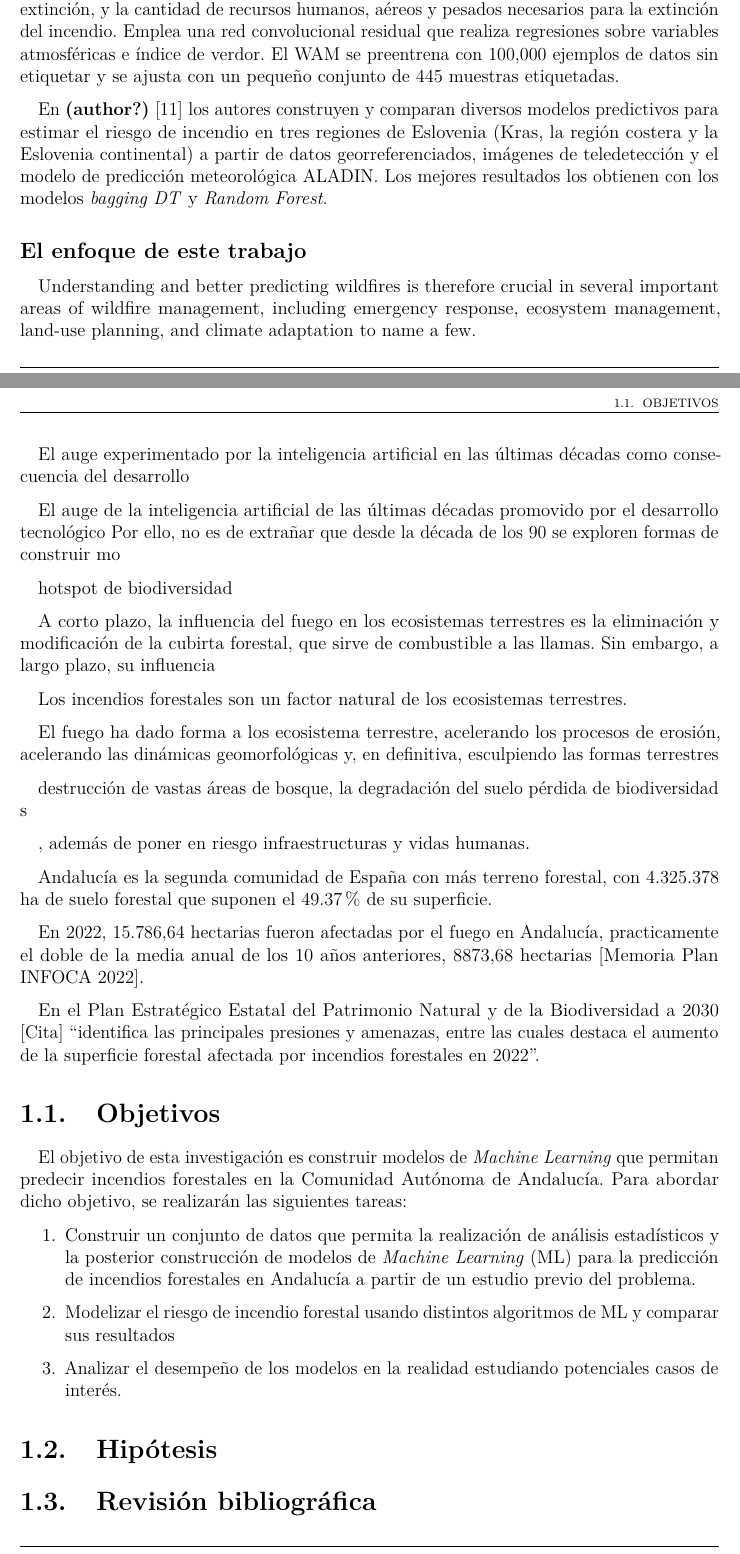
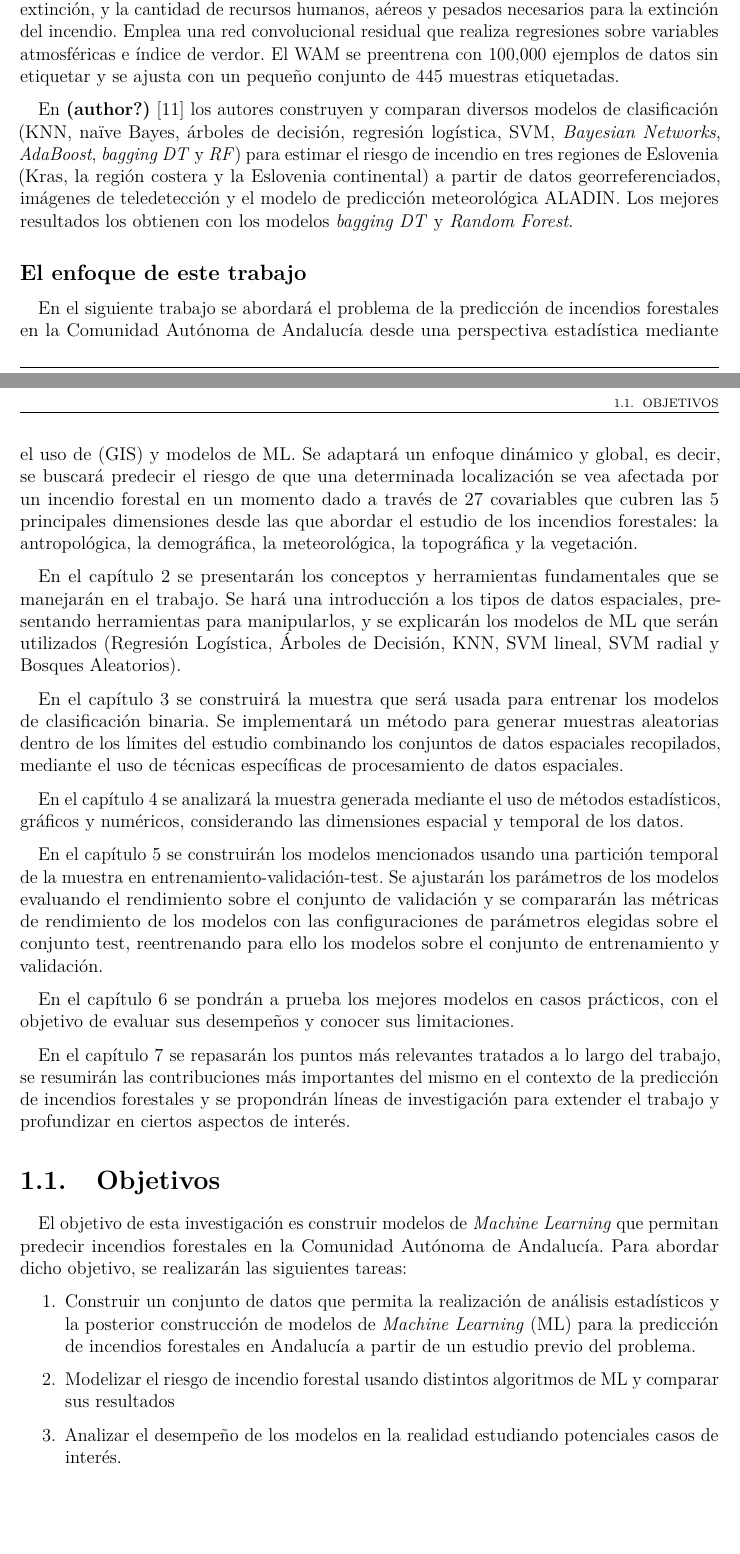
Before and after one commit to jbaezarh/TFG, an R Markdown document (memoriaTFE/capitulo01n.Rmd): two parts of pages 6 and 7 of 10, joined at a grey line, cut so that both start at the same text. Rendered offline with R 4.5, knitr and Pandoc, then LaTeX, with nearby package versions; a font, style sheet, LaTeX package, included part or bibliography that could not be used is replaced or left out.

Commit message:
Fin introducción

```diff
--- a/memoriaTFE/capitulo01n.Rmd
+++ b/memoriaTFE/capitulo01n.Rmd
@@ -84,21 +82,35 @@ En @HumanCauseWildFiresSpain se identifican los factores humanas asociados con u
 
 En @SpainOnFire se presenta un nuevo Modelo de Evaluación de Incendios Forestales (WAM, por sus siglas en inglés) que utiliza deep learning para anticipar el impacto de los incendios a partir de información meteorológica satelital y el NDVI en Castilla y León y Andalucía. Las variables respuesta del modelo son el área quemada, el tiempo de control y extinción, y la cantidad de recursos humanos, aéreos y pesados necesarios para la extinción del incendio. Emplea una red convolucional residual que realiza regresiones sobre variables atmosféricas e índice de verdor. El WAM se preentrena con 100,000 ejemplos de datos sin etiquetar y se ajusta con un pequeño conjunto de 445 muestras etiquetadas.
 
-En @stojanova2012estimating los autores construyen y comparan diversos modelos predictivos para estimar el riesgo de incendio en tres regiones de Eslovenia (Kras, la región costera y la Eslovenia continental) a partir de datos georreferenciados, imágenes de teledetección y el modelo de predicción meteorológica ALADIN. Los mejores resultados los obtienen con los modelos *bagging DT* y *Random Forest*.
-
+En @stojanova2012estimating los autores construyen y comparan diversos modelos de clasificación (KNN, naïve Bayes, árboles de decisión, regresión logística, SVM, *Bayesian Networks*, *AdaBoost*, *bagging DT* y *RF*) para estimar el riesgo de incendio en tres regiones de Eslovenia (Kras, la región costera y la Eslovenia continental) a partir de datos georreferenciados, imágenes de teledetección y el modelo de predicción meteorológica ALADIN. Los mejores resultados los obtienen con los modelos *bagging DT* y *Random Forest*.
+<!-- No evalúan distintos configuraciones de los hiperparámetros de los modelos -->
 
 
 ### El enfoque de este trabajo {.unlisted .unnumbered}
 
+En el siguiente trabajo se abordará el problema de la predicción de incendios forestales en la Comunidad Autónoma de Andalucía desde una perspectiva estadística mediante el uso de (GIS) y modelos de ML. Se adaptará un enfoque dinámico y global, es decir, se buscará predecir el riesgo de que una determinada localización se vea afectada por un incendio forestal en un momento dado a través de  27 covariables que cubren las 5 principales dimensiones desde las que abordar el estudio de los incendios forestales: la antropológica, la demográfica, la meteorológica, la topográfica y la vegetación.
 
-Understanding and better predicting wildfires is therefore crucial in several important areas of wildfire management, including emergency response, ecosystem management, land-use planning, and climate adaptation to name a few.
+En el capítulo 2 se presentarán los conceptos y herramientas fundamentales que se manejarán en el trabajo. Se hará una introducción a los tipos de datos espaciales, presentando herramientas para manipularlos, y se explicarán los modelos de ML que serán utilizados (Regresión Logística, Árboles de Decisión, KNN, SVM lineal, SVM radial y Bosques Aleatorios).
+
+En el capítulo 3 se construirá la muestra que será usada para entrenar los modelos de clasificación binaria. Se implementará un método para generar muestras aleatorias dentro de los límites del estudio combinando los conjuntos de datos espaciales recopilados, mediante el uso de técnicas específicas de procesamiento de datos espaciales.
+
+En el capítulo 4 se analizará la muestra generada mediante el uso de métodos estadísticos, gráficos y numéricos, considerando las dimensiones espacial y temporal de los datos.
+
+En el capítulo 5 se construirán los modelos mencionados usando una partición temporal de la muestra en entrenamiento-validación-test. Se ajustarán los parámetros de los modelos evaluando el rendimiento sobre el conjunto de validación y se compararán las métricas de rendimiento de los modelos con las configuraciones de parámetros elegidas sobre el conjunto test, reentrenando para ello los modelos sobre el conjunto de entrenamiento y validación.
+
+En el capítulo 6 se pondrán a prueba los mejores modelos en casos prácticos, con el objetivo de evaluar sus desempeños y conocer sus limitaciones.
+
+En el capítulo 7 se repasarán los puntos más relevantes tratados a lo largo del trabajo, se resumirán las contribuciones más importantes del mismo en el contexto de la predicción de incendios forestales y se propondrán líneas de investigación para extender el trabajo y profundizar en ciertos aspectos de interés.
 
 
 
-El auge experimentado por la inteligencia artificial en las últimas décadas como consecuencia del desarrollo
 
-El auge de la inteligencia artificial de las últimas décadas promovido por el desarrollo tecnológico
-Por ello, no es de extrañar que desde la década de los 90 se exploren formas de construir mo
+
+
+<!-- Understanding and better predicting wildfires is therefore crucial in several important areas of wildfire management, including emergency response, ecosystem management, land-use planning, and climate adaptation to name a few. -->
+
+
+
 <!-- Referencias -->
 
 <!-- Enfoque del trabajo -->
@@ -114,39 +126,15 @@ Por ello, no es de extrañar que desde la década de los 90 se exploren formas d
 
 
 
-hotspot de biodiversidad
+
+<!-- A corto plazo, la influencia del fuego en los ecosistemas terrestres es la eliminación y modificación de la cubirta forestal, que sirve de combustible a las llamas. Sin embargo, a largo plazo, su influencia -->
 
 
-A corto plazo, la influencia del fuego en los ecosistemas terrestres es la eliminación y modificación de la cubirta forestal, que sirve de combustible a las llamas. Sin embargo, a largo plazo, su influencia
-
-
-
-
-
-
-
-
-Los incendios forestales son un factor natural de los ecosistemas terrestres.
-
-El fuego ha dado forma a los ecosistema terrestre, acelerando los procesos de erosión, acelerando las dinámicas geomorfológicas y, en definitiva, esculpiendo las formas terrestres
+<!-- El fuego ha dado forma a los ecosistema terrestre, acelerando los procesos de erosión, acelerando las dinámicas geomorfológicas y, en definitiva, esculpiendo las formas terrestres -->
 
 
 <!-- https://link.springer.com/article/10.1007/s10618-011-0213-2 -->
 <!-- A constant and controlled level of emission of carbon and other gases into the atmosphere is a pre-condition for preventing global warming and an essential issue for a sustainable world. Fires in the natural environment are phenomena that extensively increase the level of greenhouse emissions and disturb the normal functioning of natural ecosystems. -->
-
-
-
-
-
-
-
-
-destrucción de vastas áreas de bosque, la degradación del suelo
-pérdida de biodiversidad
-s
-
-, además de poner en riesgo infraestructuras y vidas humanas.
-
 
 <!-- Posible estructura de la introducción obtenida de "Spatial Prediction of Wildfire Susceptibility Using Field Survey GPS Data and Machine Learning Approaches, Omid Ghorbanzadeh, Khalil Valizadeh Kamran, Thomas Blaschke, Jagannath Aryal, Amin Naboureh, Jamshid Einali and Jinhu Bian" -->
 
@@ -155,8 +143,6 @@ s
 <!-- Superficie forestal en Andalucía. -->
 <!-- Principales usos de los bosques -->
 <!-- Biodiversidad -->
-Andalucía es la segunda comunidad de España con más terreno forestal, con 4.325.378 ha de suelo forestal que suponen el 49.37% de su superficie.
-
 
 
 <!-- (https://www.miteco.gob.es/es/biodiversidad/temas/inventarios-nacionales/inventario-forestal-nacional/superficie_por_uso.html) -->
@@ -164,14 +150,12 @@ Andalucía es la segunda comunidad de España con más terreno forestal, con 4.3
 
 <!-- 2. Papel de los incendios forestales en el ecosistema.Influencia del humano. Consecuencias de los incendios para las personas. -->
 
-En 2022, 15.786,64 hectarias fueron afectadas por el fuego en Andalucía, practicamente el doble de la media anual de los 10 años anteriores,  8873,68 hectarias [Memoria Plan INFOCA 2022].
+<!-- En 2022, 15.786,64 hectarias fueron afectadas por el fuego en Andalucía, practicamente el doble de la media anual de los 10 años anteriores,  8873,68 hectarias [Memoria Plan INFOCA 2022]. -->
 
 <!-- Riesgo para la biodiversidad vegetal y animal.  -->
 <!-- Daño a la infraestructura y riesgo para la vida de las personas. -->
 <!-- Costes incendios forestales [Barómetro de las catastrofes Naturales en España 2022] -->
 
-
-En el Plan Estratégico Estatal del Patrimonio Natural y de la Biodiversidad a 2030 [Cita] "identifica las principales presiones y amenazas, entre las cuales destaca el aumento de la superficie forestal afectada por incendios forestales en 2022".
 
 <!-- Incendios forestales (>1ha) vs conatos (<=1ha). -->
 
@@ -229,7 +213,7 @@ El objetivo de esta investigación es construir modelos de *Machine Learning* qu
 
 3. Analizar el desempeño de los modelos en la realidad estudiando potenciales casos de interés.
 
-## Hipótesis
+<!-- ## Hipótesis -->
 
 <!-- "Spatial Prediction of Wildfire Susceptibility Using Field Survey GPS Data and Machine Learning Approaches, Omid Ghorbanzadeh, Khalil Valizadeh Kamran, Thomas Blaschke, Jagannath Aryal, Amin Naboureh, Jamshid Einali and Jinhu Bian" -->
 
```
Also changed, not shown: memoriaTFE/bib/library.bib (+2 -1 lines), memoriaTFE/capitulo02n.Rmd (+1 -1 lines), memoriaTFE/capitulo06n.Rmd (+2 -2 lines), memoriaTFE/capitulo01n.Rmd (4 more changed lines), 1 other file.
